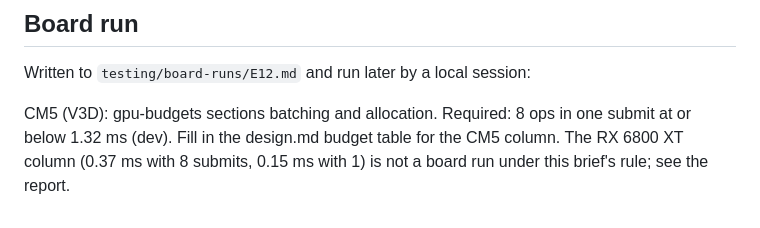
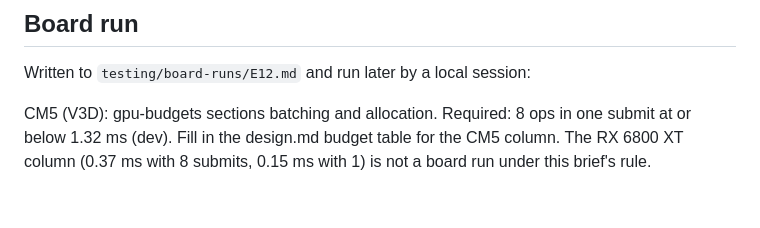
Before and after one commit to Prometheus-Dynamics/Daedalus, a Markdown page: docs/prs/E12.md, the part around the change. GitHub-like rendering.

Commit message:
Briefs: nothing points at the planning reports
Co-Authored-By: Claude Opus 5.5 <noreply@anthropic.com>

```diff
--- a/docs/prs/E12.md
+++ b/docs/prs/E12.md
@@ -56,4 +56,4 @@ CI: the lavapipe lane runs with a non-zero count of executed GPU tests. A plante
 
 Written to `testing/board-runs/E12.md` and run later by a local session:
 
-CM5 (V3D): gpu-budgets sections batching and allocation. Required: 8 ops in one submit at or below 1.32 ms (dev). Fill in the design.md budget table for the CM5 column. The RX 6800 XT column (0.37 ms with 8 submits, 0.15 ms with 1) is not a board run under this brief's rule; see the report.
+CM5 (V3D): gpu-budgets sections batching and allocation. Required: 8 ops in one submit at or below 1.32 ms (dev). Fill in the design.md budget table for the CM5 column. The RX 6800 XT column (0.37 ms with 8 submits, 0.15 ms with 1) is not a board run under this brief's rule.
```
Also changed, not shown: docs/prs/C5.md (+1 -1 lines), docs/prs/E14.md (+1 -1 lines).
